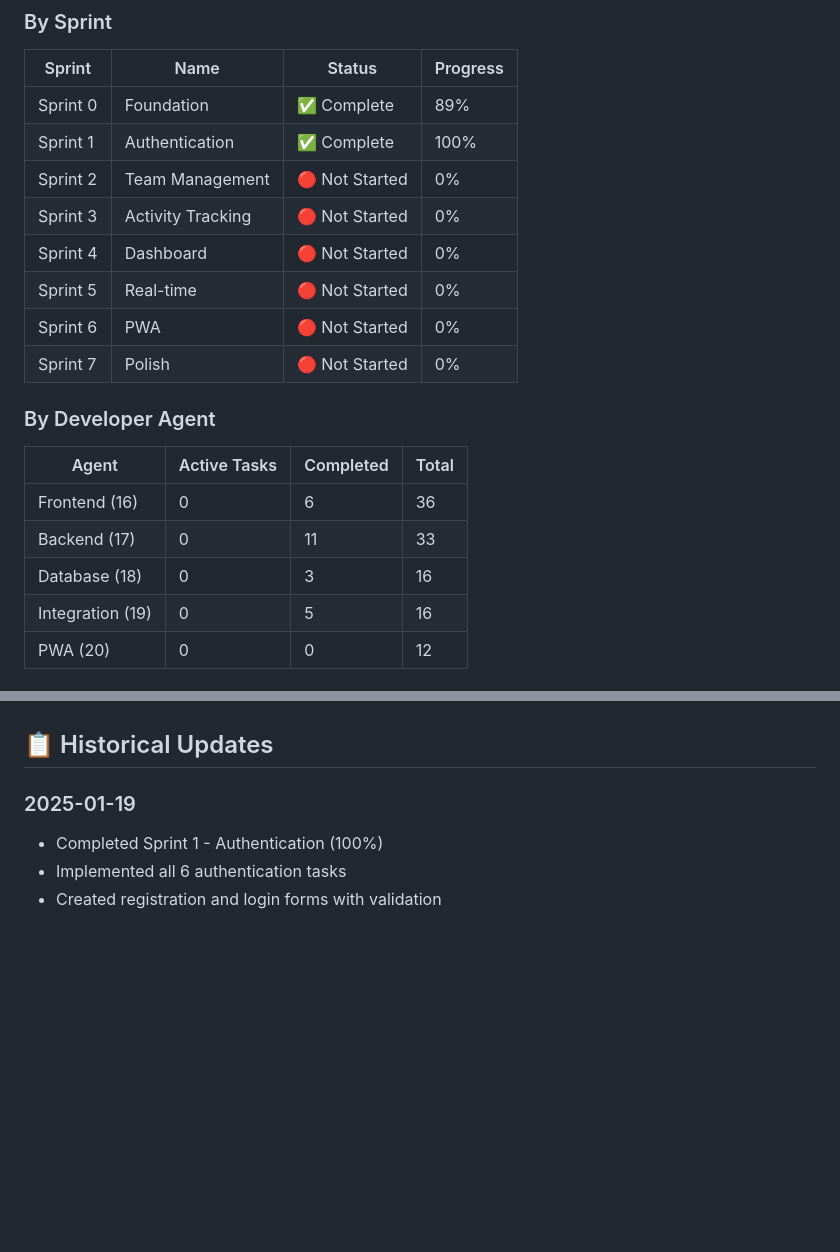
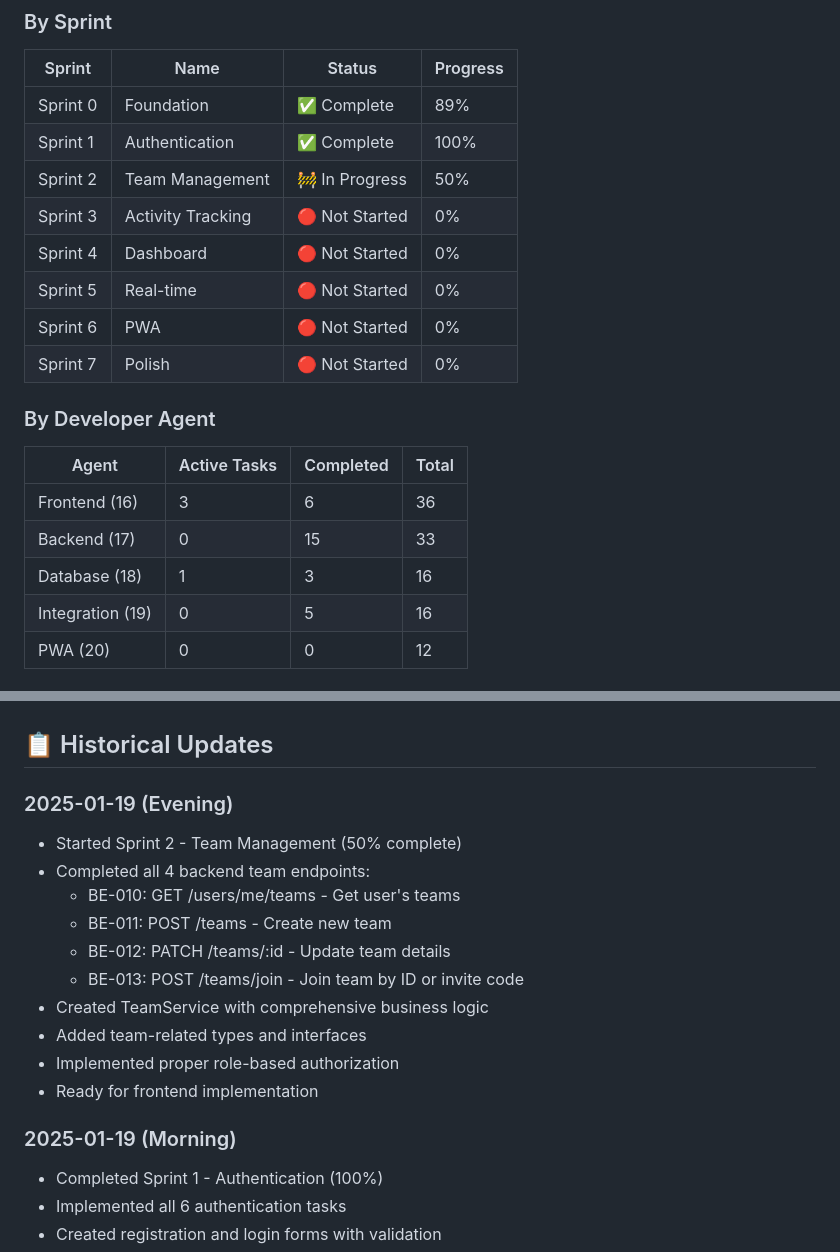
Before and after one commit to bailedk/mile-quest, a Markdown page: docs/SPRINT-TRACKING.md, 2 parts joined by grey strips. Rendered like a GitHub page; blank space fills up the shorter version.

```diff
--- a/docs/SPRINT-TRACKING.md
+++ b/docs/SPRINT-TRACKING.md
@@ -65,7 +81,7 @@
 |--------|------|--------|----------|
 | Sprint 0 | Foundation | ✅ Complete | 89% |
 | Sprint 1 | Authentication | ✅ Complete | 100% |
-| Sprint 2 | Team Management | 🔴 Not Started | 0% |
+| Sprint 2 | Team Management | 🚧 In Progress | 50% |
 | Sprint 3 | Activity Tracking | 🔴 Not Started | 0% |
 | Sprint 4 | Dashboard | 🔴 Not Started | 0% |
 | Sprint 5 | Real-time | 🔴 Not Started | 0% |
@@ -75,9 +91,9 @@
 ### By Developer Agent
 | Agent | Active Tasks | Completed | Total |
 |-------|--------------|-----------|-------|
-| Frontend (16) | 0 | 6 | 36 |
-| Backend (17) | 0 | 11 | 33 |
-| Database (18) | 0 | 3 | 16 |
+| Frontend (16) | 3 | 6 | 36 |
+| Backend (17) | 0 | 15 | 33 |
+| Database (18) | 1 | 3 | 16 |
 | Integration (19) | 0 | 5 | 16 |
 | PWA (20) | 0 | 0 | 12 |
 
@@ -111,7 +127,19 @@ When completing work:
 
 ## 📋 Historical Updates
 
-### 2025-01-19
+### 2025-01-19 (Evening)
+- Started Sprint 2 - Team Management (50% complete)
+- Completed all 4 backend team endpoints:
+  - BE-010: GET /users/me/teams - Get user's teams
+  - BE-011: POST /teams - Create new team
+  - BE-012: PATCH /teams/:id - Update team details
+  - BE-013: POST /teams/join - Join team by ID or invite code
+- Created TeamService with comprehensive business logic
+- Added team-related types and interfaces
+- Implemented proper role-based authorization
+- Ready for frontend implementation
+
+### 2025-01-19 (Morning)
 - Completed Sprint 1 - Authentication (100%)
 - Implemented all 6 authentication tasks
 - Created registration and login forms with validation
```
Also changed, not shown: other parts of docs/SPRINT-TRACKING.md (+30 -14 lines).
